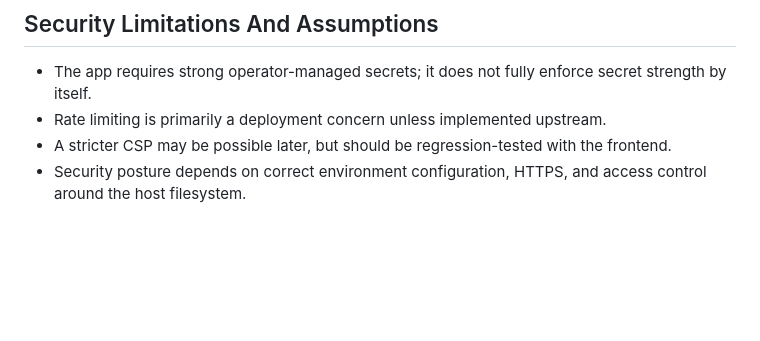
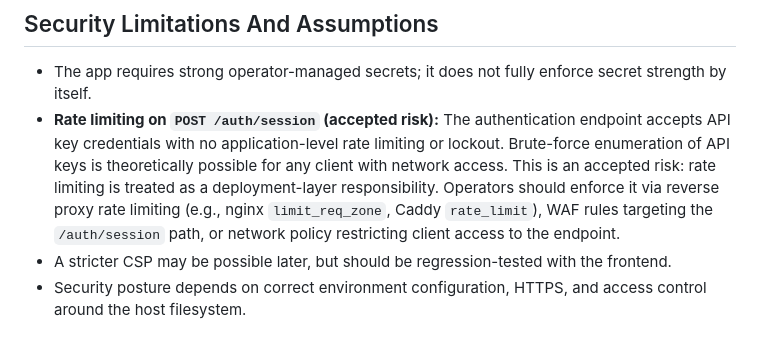
Before and after one commit to entr0-pi/pki-certificates, a Markdown page: docs/SECURITY.md, the part around the change. Drawn GitHub-style; blank space fills up the shorter version.

Commit message:
/auth/session

```diff
--- a/docs/SECURITY.md
+++ b/docs/SECURITY.md
@@ -189,7 +189,7 @@ Recommended production posture:
 ## Security Limitations And Assumptions
 
 - The app requires strong operator-managed secrets; it does not fully enforce secret strength by itself.
-- Rate limiting is primarily a deployment concern unless implemented upstream.
+- **Rate limiting on `POST /auth/session` (accepted risk):** The authentication endpoint accepts API key credentials with no application-level rate limiting or lockout. Brute-force enumeration of API keys is theoretically possible for any client with network access. This is an accepted risk: rate limiting is treated as a deployment-layer responsibility. Operators should enforce it via reverse proxy rate limiting (e.g., nginx `limit_req_zone`, Caddy `rate_limit`), WAF rules targeting the `/auth/session` path, or network policy restricting client access to the endpoint.
 - A stricter CSP may be possible later, but should be regression-tested with the frontend.
 - Security posture depends on correct environment configuration, HTTPS, and access control around the host filesystem.
 
```
